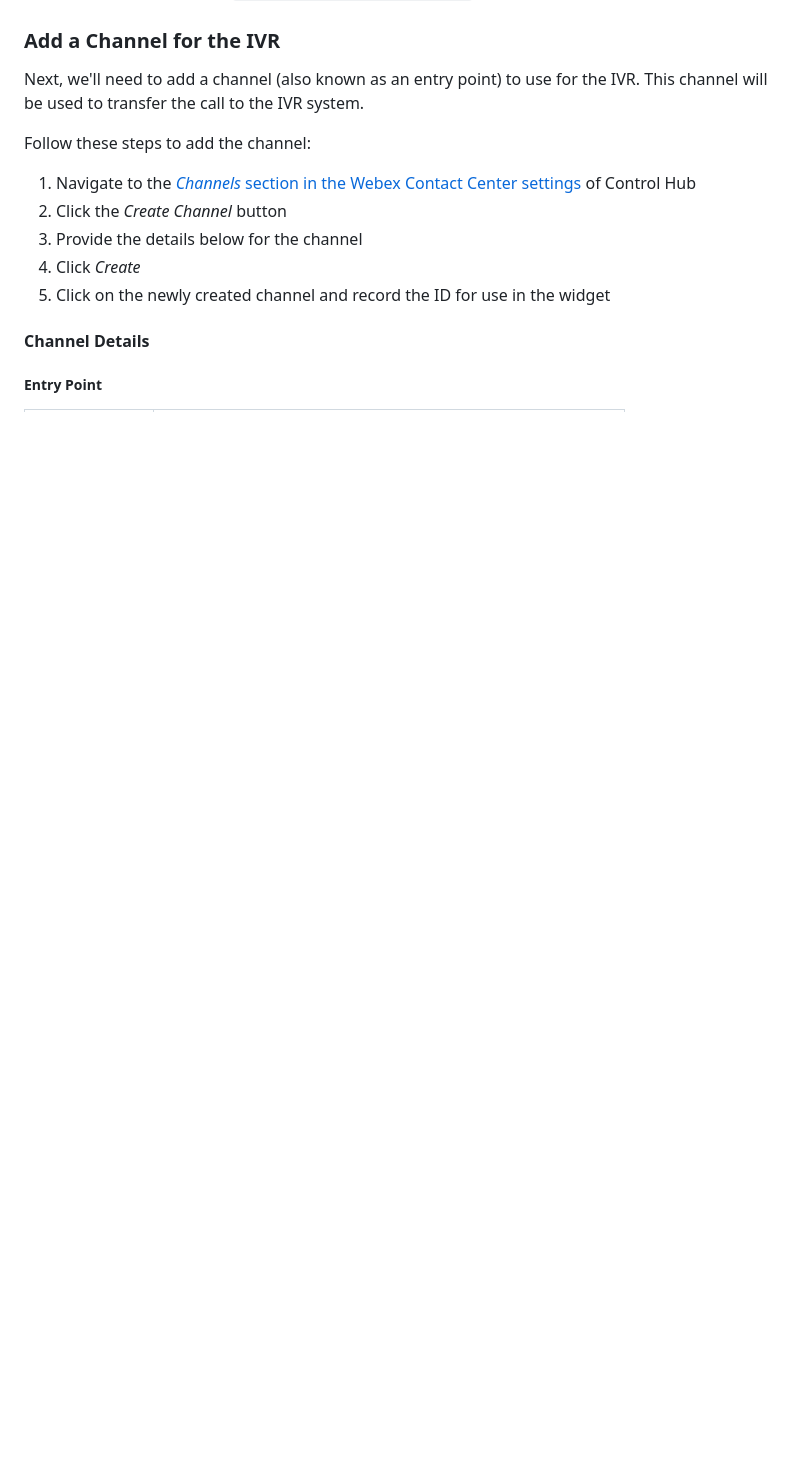
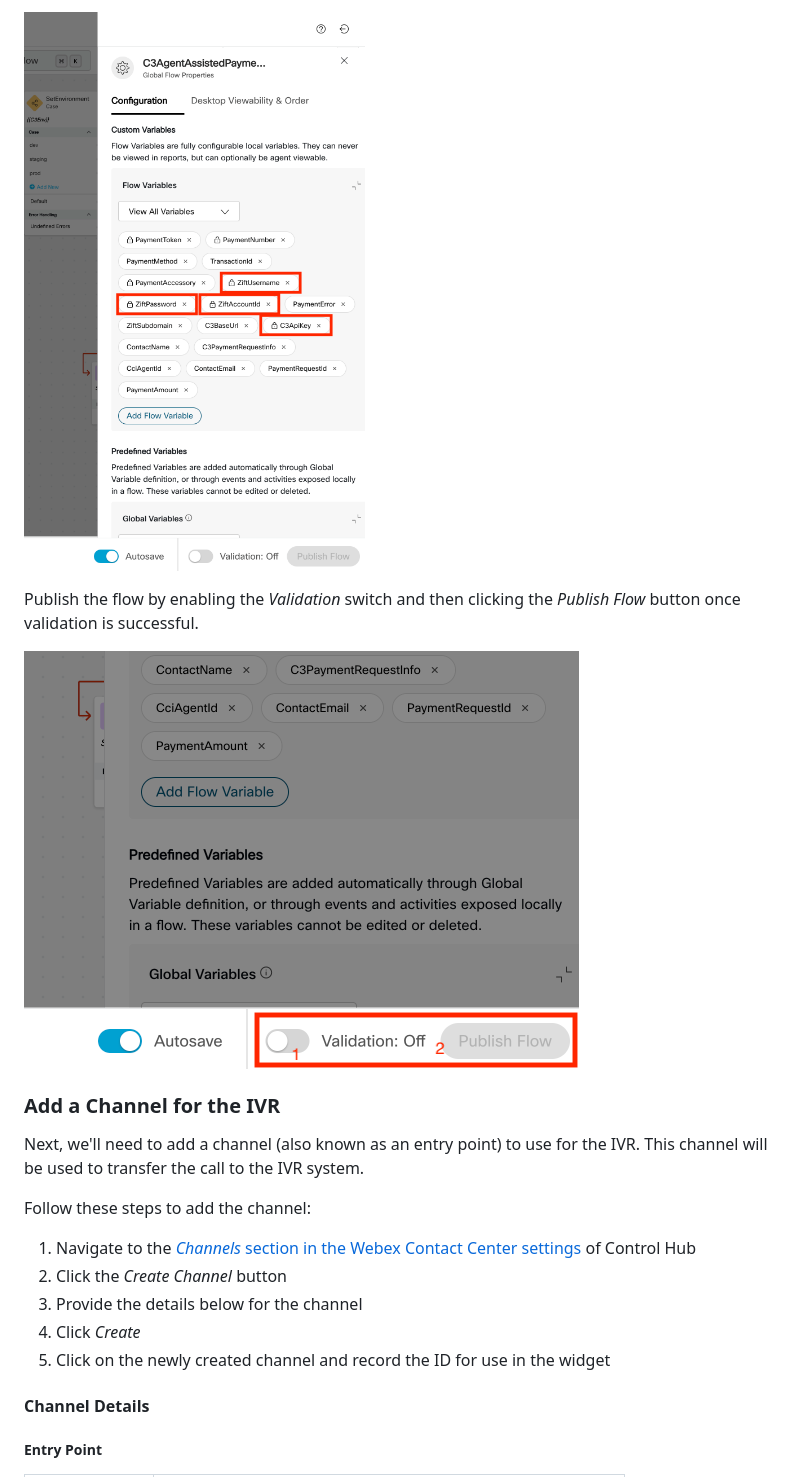
Before and after one commit to customer-dynamics/c3-webex-cc, a Markdown page: docs/features/AGENT_ASSISTED_PAYMENT_IVR.md, the part around one of its changes. Drawn GitHub-style; pictures changed too: docs/images/flow-designer-flow-variables.png (added), docs/images/flow-designer-publish.png (added); blank space fills up the shorter version.

```diff
--- a/docs/features/AGENT_ASSISTED_PAYMENT_IVR.md
+++ b/docs/features/AGENT_ASSISTED_PAYMENT_IVR.md
@@ -35,3 +52,8 @@ To import the agent assist IVR flow into your Webex Contact Center environment,
+!["An image of Webex Flow Designer, highlighting four variables in the properties panel"](../images/flow-designer-flow-variables.png 'Flow Designer flow variables')
+
+Publish the flow by enabling the _Validation_ switch and then clicking the _Publish Flow_ button once validation is successful.
+
+!["An image of Webex Flow Designer, highlighting the validation switch and publish button"](../images/flow-designer-publish.png 'Flow Designer publish')
 
 ### Add a Channel for the IVR
 
```
Also changed, not shown: other parts of docs/features/AGENT_ASSISTED_PAYMENT_IVR.md (+46 -29 lines), README.md (+1 -1 lines), docs/GETTING-STARTED.md (+14 -1 lines), docs/images/flow-designer-editing.png (added), docs/images/flow-designer-properties-panel.png (added).
